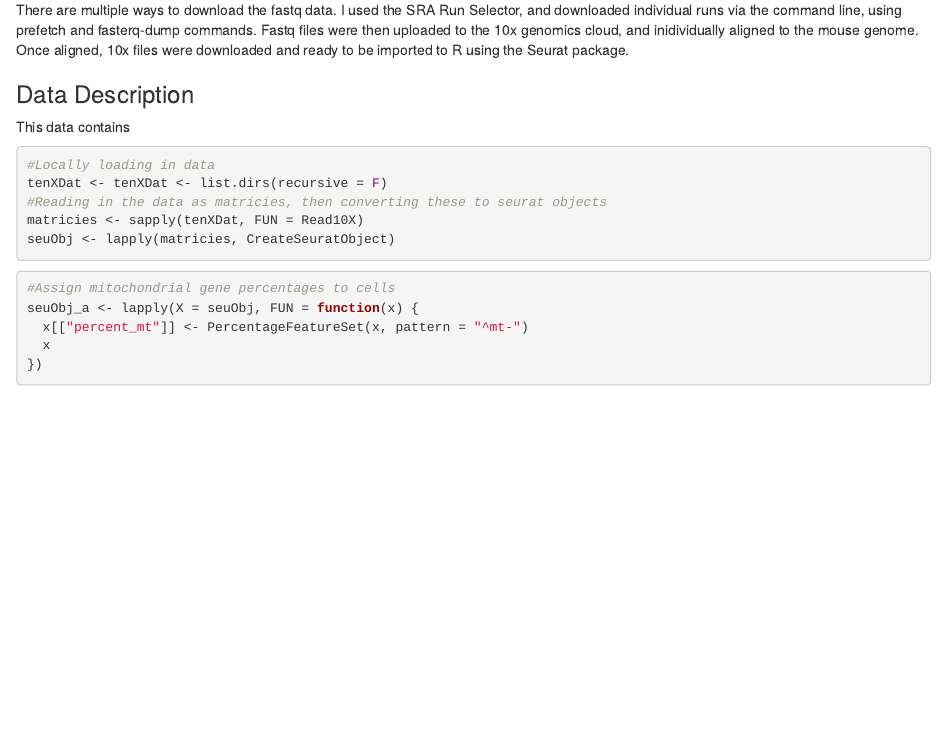
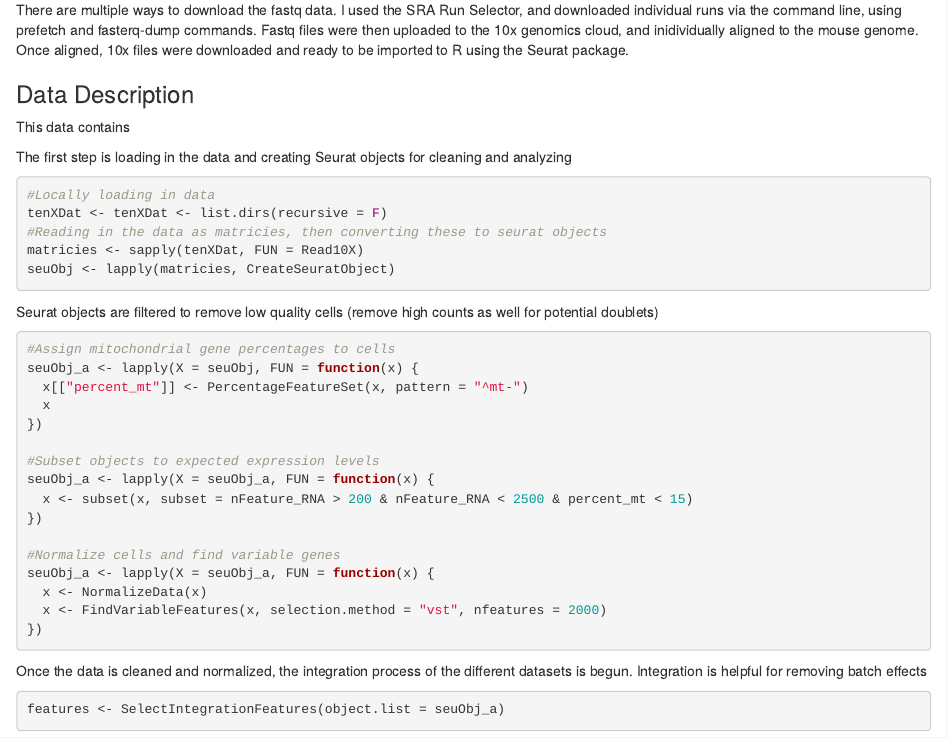
Before and after one commit to matthewbradley22/SingeCell, an R Markdown document (index.Rmd): the page in a window 1100 px wide, from 300 px down. The pictures show the output file index.html that the author committed with the source, opened offline.

Commit message:
Add files via upload

````diff
--- a/index.Rmd
+++ b/index.Rmd
@@ -31,6 +31,7 @@ library(org.Mm.eg.db)
 
 ```
 
+The first step is loading in the data and creating Seurat objects for cleaning and analyzing
 ```{r}
 #Locally loading in data
 tenXDat <- tenXDat <- list.dirs(recursive = F)
@@ -39,6 +40,8 @@ matricies <- sapply(tenXDat, FUN = Read10X)
 seuObj <- lapply(matricies, CreateSeuratObject)
 ```
 
+Seurat objects are filtered to remove low quality cells (remove high counts as well for potential
+doublets)
 ```{r}
 #Assign mitochondrial gene percentages to cells
 seuObj_a <- lapply(X = seuObj, FUN = function(x) {
@@ -46,5 +49,23 @@ seuObj_a <- lapply(X = seuObj, FUN = function(x) {
   x
 })
 
+#Subset objects to expected expression levels
+seuObj_a <- lapply(X = seuObj_a, FUN = function(x) {
+  x <- subset(x, subset = nFeature_RNA > 200 & nFeature_RNA < 2500 & percent_mt < 15)
+})
+
+#Normalize cells and find variable genes
+seuObj_a <- lapply(X = seuObj_a, FUN = function(x) {
+  x <- NormalizeData(x)
+  x <- FindVariableFeatures(x, selection.method = "vst", nfeatures = 2000)
+})
 
 ```
+
+Once the data is cleaned and normalized, the integration process of the different datasets is begun.
+Integration is helpful for removing batch effects
+```{r}
+
+features <- SelectIntegrationFeatures(object.list = seuObj_a)
+
+```
````
Also changed, not shown: index.html.
